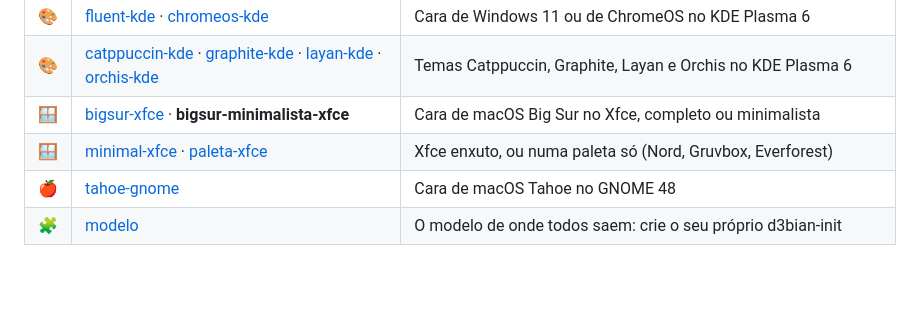
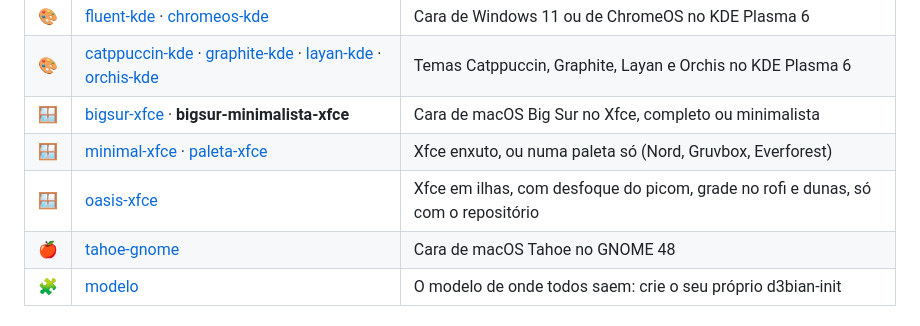
Before and after one commit to diego-luz/bigsur-minimalista-xfce, a Markdown page: README.md, the part around the change. Drawn GitHub-style; blank space fills up the shorter version.

Commit message:
readme: oasis-xfce na familia

```diff
--- a/README.md
+++ b/README.md
@@ -95,6 +95,7 @@ Os de terminal ficam em [d3bian-terminal](https://git.saberdl.dev.br/d3bian-term
 | 🎨 | [catppuccin-kde](https://git.saberdl.dev.br/d3bian-temas/catppuccin-kde) · [graphite-kde](https://git.saberdl.dev.br/d3bian-temas/graphite-kde) · [layan-kde](https://git.saberdl.dev.br/d3bian-temas/layan-kde) · [orchis-kde](https://git.saberdl.dev.br/d3bian-temas/orchis-kde) | Temas Catppuccin, Graphite, Layan e Orchis no KDE Plasma 6 |
 | 🪟 | [bigsur-xfce](https://git.saberdl.dev.br/d3bian-temas/bigsur-xfce) · **bigsur-minimalista-xfce** | Cara de macOS Big Sur no Xfce, completo ou minimalista |
 | 🪟 | [minimal-xfce](https://git.saberdl.dev.br/d3bian-temas/minimal-xfce) · [paleta-xfce](https://git.saberdl.dev.br/d3bian-temas/paleta-xfce) | Xfce enxuto, ou numa paleta só (Nord, Gruvbox, Everforest) |
+| 🪟 | [oasis-xfce](https://git.saberdl.dev.br/d3bian-temas/oasis-xfce) | Xfce em ilhas, com desfoque do picom, grade no rofi e dunas, só com o repositório |
 | 🍎 | [tahoe-gnome](https://git.saberdl.dev.br/d3bian-temas/tahoe-gnome) | Cara de macOS Tahoe no GNOME 48 |
 | 🧩 | [modelo](https://git.saberdl.dev.br/d3bian-temas/modelo) | O modelo de onde todos saem: crie o seu próprio d3bian-init |
 
```
